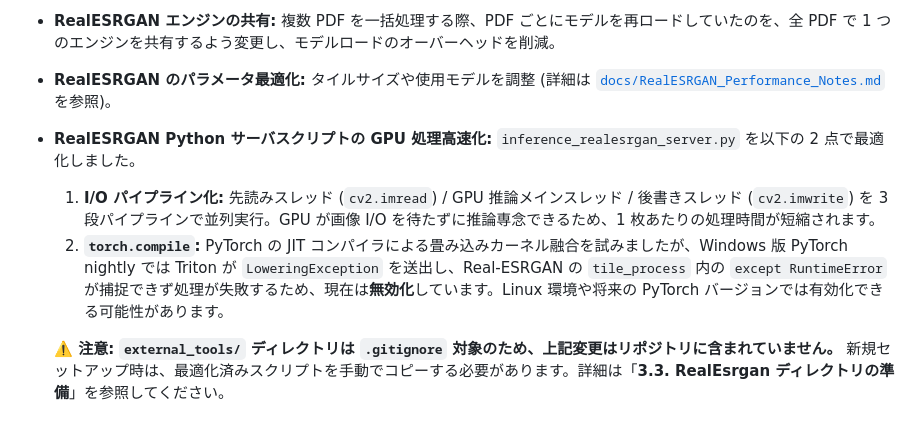
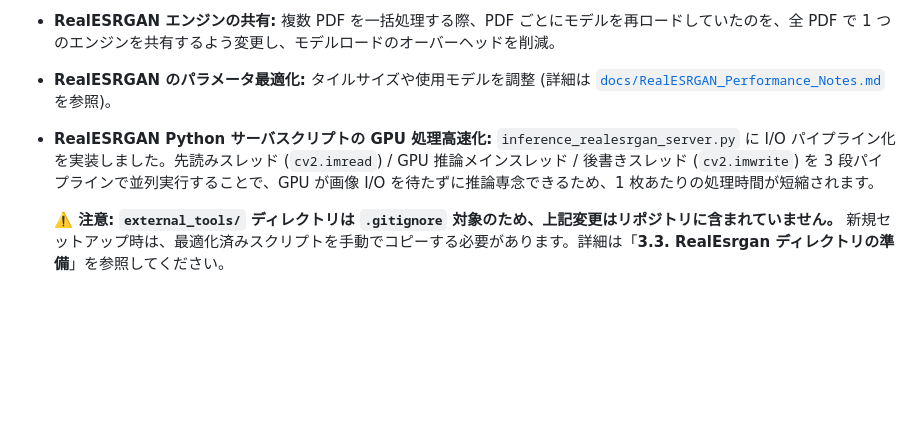
Before and after one commit to JJ1BBY/NI_SuperBook_PDF_Converter, a Markdown page: README.md, the part around the change. GitHub-like rendering; blank space fills up the shorter version.

Commit message:
README: remove torch.compile mention (not working, no need to document)
Co-Authored-By: Claude Sonnet 4.6 <noreply@anthropic.com>

```diff
--- a/README.md
+++ b/README.md
@@ -244,9 +244,7 @@ OCR を有効にした際に、`md_paged` 生成時の **reading_order (読み
 - **ImageMagick による大規模 PDF 展開のハング対策:** 500 ページを超える PDF で並列展開数を制限し、ページ数に連動したタイムアウトを設定。また、Windows の Mark-of-the-Web (Zone.Identifier 代替データストリーム) が原因のハングを回避するため、これを除去する処理を追加。
 - **RealESRGAN エンジンの共有:** 複数 PDF を一括処理する際、PDF ごとにモデルを再ロードしていたのを、全 PDF で 1 つのエンジンを共有するよう変更し、モデルロードのオーバーヘッドを削減。
 - **RealESRGAN のパラメータ最適化:** タイルサイズや使用モデルを調整 (詳細は [`docs/RealESRGAN_Performance_Notes.md`](docs/RealESRGAN_Performance_Notes.md) を参照)。
-- **RealESRGAN Python サーバスクリプトの GPU 処理高速化:** `inference_realesrgan_server.py` を以下の 2 点で最適化しました。
-  1. **I/O パイプライン化:** 先読みスレッド (`cv2.imread`) / GPU 推論メインスレッド / 後書きスレッド (`cv2.imwrite`) を 3 段パイプラインで並列実行。GPU が画像 I/O を待たずに推論専念できるため、1 枚あたりの処理時間が短縮されます。
-  2. **`torch.compile`:** PyTorch の JIT コンパイラによる畳み込みカーネル融合を試みましたが、Windows 版 PyTorch nightly では Triton が `LoweringException` を送出し、Real-ESRGAN の `tile_process` 内の `except RuntimeError` が捕捉できず処理が失敗するため、現在は**無効化**しています。Linux 環境や将来の PyTorch バージョンでは有効化できる可能性があります。
+- **RealESRGAN Python サーバスクリプトの GPU 処理高速化:** `inference_realesrgan_server.py` に I/O パイプライン化を実装しました。先読みスレッド (`cv2.imread`) / GPU 推論メインスレッド / 後書きスレッド (`cv2.imwrite`) を 3 段パイプラインで並列実行することで、GPU が画像 I/O を待たずに推論専念できるため、1 枚あたりの処理時間が短縮されます。
 
   **⚠️ 注意: `external_tools/` ディレクトリは `.gitignore` 対象のため、上記変更はリポジトリに含まれていません。** 新規セットアップ時は、最適化済みスクリプトを手動でコピーする必要があります。詳細は「**3.3. RealEsrgan ディレクトリの準備**」を参照してください。
 
```
